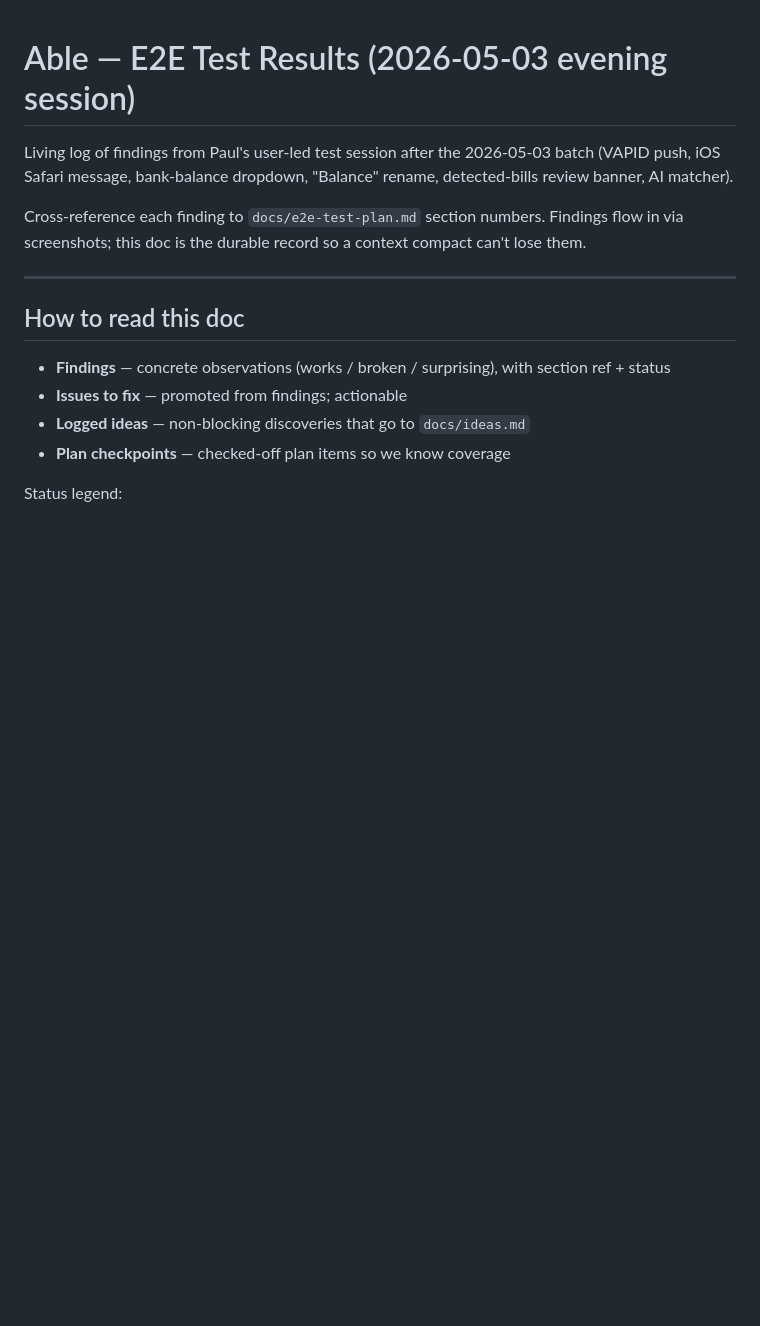
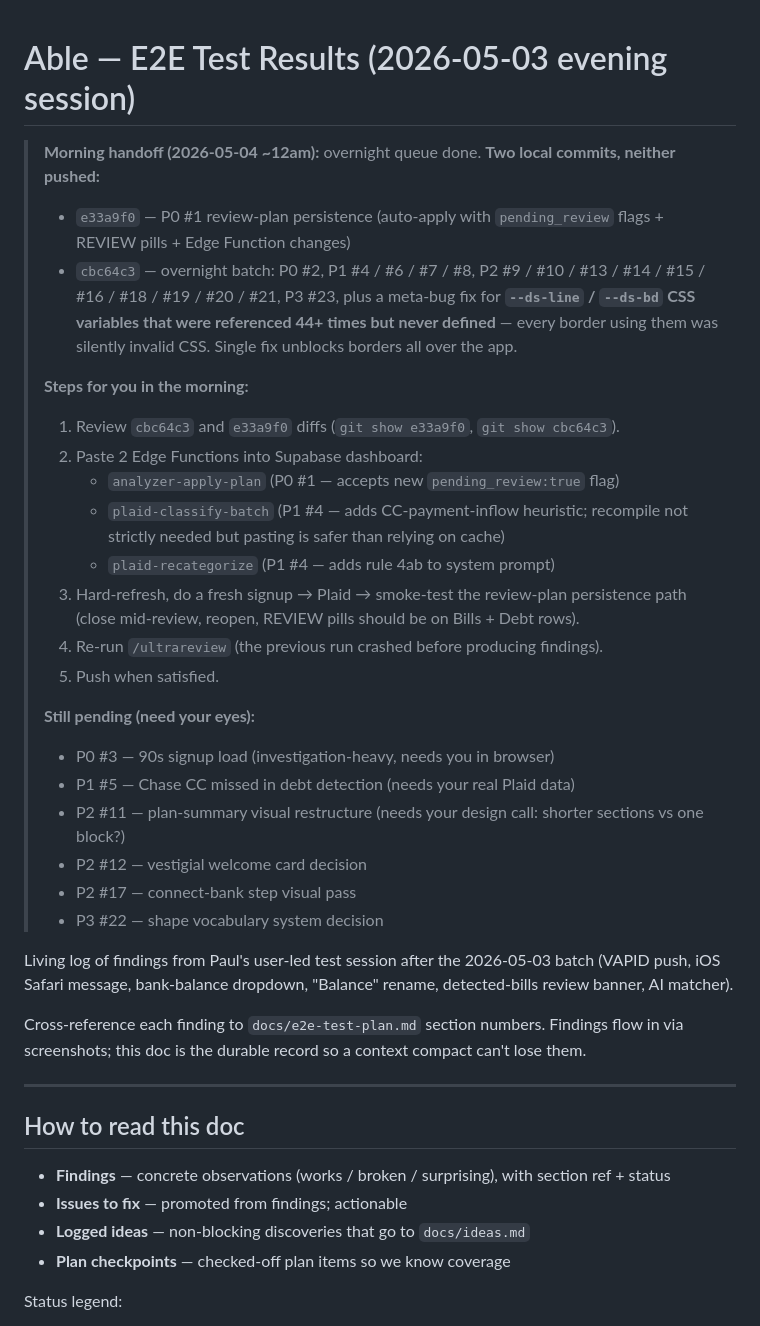
Before and after one commit to able-budget-app/able-App, a Markdown page: docs/e2e-test-results-2026-05-03.md, the part around the change. GitHub-like rendering; blank space fills up the shorter version.

Commit message:
e2e-results: morning handoff section + audit conclusion for #16
Adds an at-the-top summary so a returning Paul can orient fast: which
commits are local-only, what to paste, what still needs his eye.

Co-Authored-By: Claude Opus 4.7 (1M context) <noreply@anthropic.com>

```diff
--- a/docs/e2e-test-results-2026-05-03.md
+++ b/docs/e2e-test-results-2026-05-03.md
@@ -1,4 +1,28 @@
 # Able — E2E Test Results (2026-05-03 evening session)
+
+> **Morning handoff (2026-05-04 ~12am):** overnight queue done. **Two local commits, neither pushed:**
+> - `e33a9f0` — P0 #1 review-plan persistence (auto-apply with `pending_review` flags + REVIEW pills + Edge Function changes)
+> - `cbc64c3` — overnight batch: P0 #2, P1 #4 / #6 / #7 / #8, P2 #9 / #10 / #13 / #14 / #15 / #16 / #18 / #19 / #20 / #21, P3 #23, plus a meta-bug fix for **`--ds-line` / `--ds-bd` CSS variables that were referenced 44+ times but never defined** — every border using them was silently invalid CSS. Single fix unblocks borders all over the app.
+>
+> **Steps for you in the morning:**
+> 1. Review `cbc64c3` and `e33a9f0` diffs (`git show e33a9f0`, `git show cbc64c3`).
+> 2. Paste 2 Edge Functions into Supabase dashboard:
+>    - `analyzer-apply-plan` (P0 #1 — accepts new `pending_review:true` flag)
+>    - `plaid-classify-batch` (P1 #4 — adds CC-payment-inflow heuristic; recompile not strictly needed but pasting is safer than relying on cache)
+>    - `plaid-recategorize` (P1 #4 — adds rule 4ab to system prompt)
+> 3. Hard-refresh, do a fresh signup → Plaid → smoke-test the review-plan persistence path (close mid-review, reopen, REVIEW pills should be on Bills + Debt rows).
+> 4. Re-run `/ultrareview` (the previous run crashed before producing findings).
+> 5. Push when satisfied.
+>
+> **Still pending (need your eyes):**
+> - P0 #3 — 90s signup load (investigation-heavy, needs you in browser)
+> - P1 #5 — Chase CC missed in debt detection (needs your real Plaid data)
+> - P2 #11 — plan-summary visual restructure (needs your design call: shorter sections vs one block?)
+> - P2 #12 — vestigial welcome card decision
+> - P2 #17 — connect-bank step visual pass
+> - P3 #22 — shape vocabulary system decision
+
+
 
 Living log of findings from Paul's user-led test session after the 2026-05-03 batch (VAPID push, iOS Safari message, bank-balance dropdown, "Balance" rename, detected-bills review banner, AI matcher).
 
```
